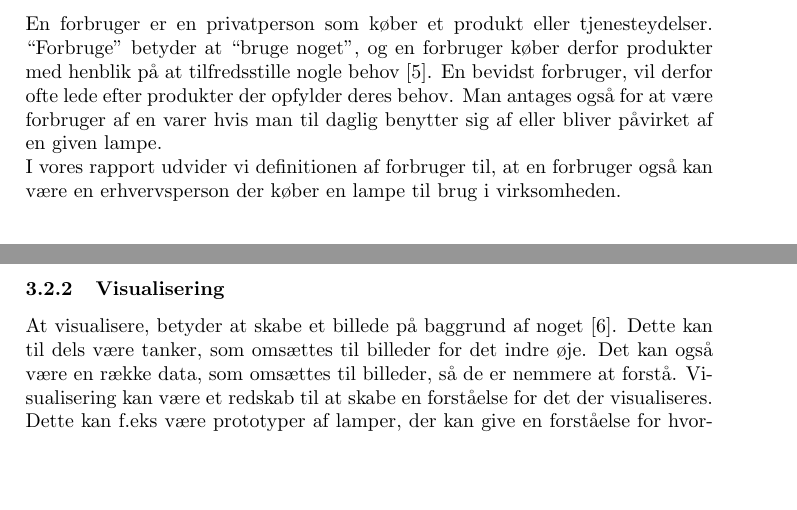
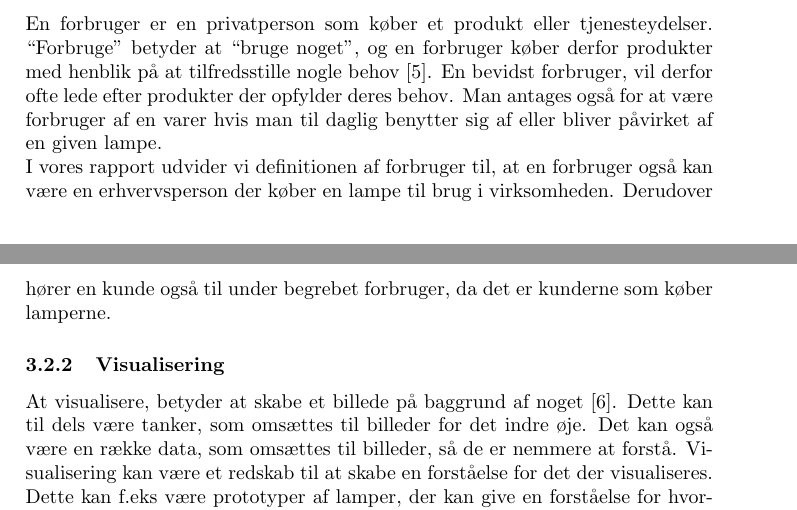
Before and after one commit to AAUSoftwareStudentGroup/P1-Raytracing, a LaTeX document (problem/main.tex, which reads problem/subsection/begrebsligoerelse.tex): two parts of pages 5 and 6 of 24, joined at a grey line, cut so that both start at the same text, the shorter picture padded with empty space. Compiled offline with pdfLaTeX.

Commit message:
kunde addet til forbruger

```diff
--- a/problem/subsection/begrebsligoerelse.tex
+++ b/problem/subsection/begrebsligoerelse.tex
@@ -9,7 +9,7 @@ Der er indtil videre blevet  argumenteret for relevansen af det initierende prob
 
 \subsubsection{Forbruger}
 En forbruger er en privatperson som køber et produkt eller tjenesteydelser. “Forbruge” betyder at “bruge noget”, og en forbruger køber derfor produkter med henblik på at tilfredsstille nogle behov \cite{forbrugerportalen}. En bevidst forbruger, vil derfor ofte lede efter produkter der opfylder deres behov. Man antages også for at være forbruger af en varer hvis man til daglig benytter sig af eller bliver påvirket af en given lampe.
-\newline I vores rapport udvider vi definitionen af forbruger til, at en forbruger også kan være en erhvervsperson der køber en lampe til brug i virksomheden.
+\newline I vores rapport udvider vi definitionen af forbruger til, at en forbruger også kan være en erhvervsperson der køber en lampe til brug i virksomheden. Derudover hører en kunde også til under begrebet forbruger, da det er kunderne som køber lamperne.
 
 %\subsubsection{Sælger}
 %En sælger er den person eller virksomhed der sælger et produkt eller %tjenesteydelser. I rapporten opfattes sælgeren som værende en person %eller virksomhed, der sælger lamper til forbrugeren.
```
